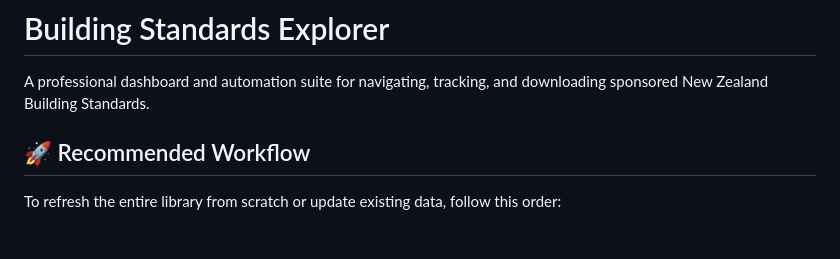
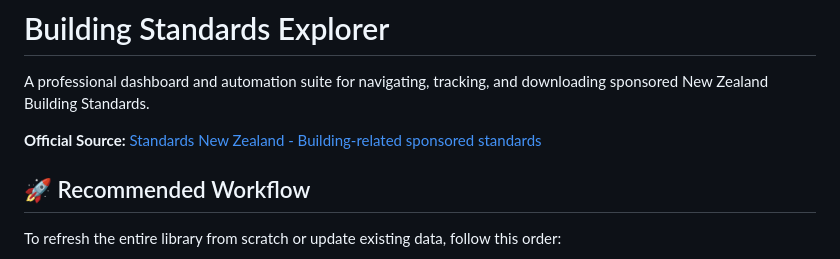
Before and after one commit to hellonearthis/Some-NZ-standards-, a Markdown page: README.md, the part around the change. Rendered like a GitHub page; blank space fills up the shorter version.

Commit message:
Doc: Added official Standards NZ source link to README

```diff
--- a/README.md
+++ b/README.md
@@ -1,6 +1,8 @@
 # Building Standards Explorer
 
 A professional dashboard and automation suite for navigating, tracking, and downloading sponsored New Zealand Building Standards.
+
+**Official Source:** [Standards New Zealand - Building-related sponsored standards](https://www.standards.govt.nz/sponsored-standards/building-related-sponsored-standards/)
 
 ## 🚀 Recommended Workflow
 
```
